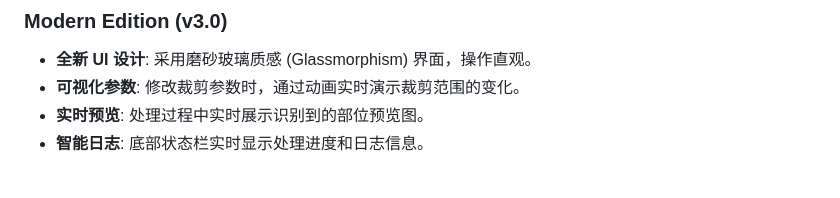
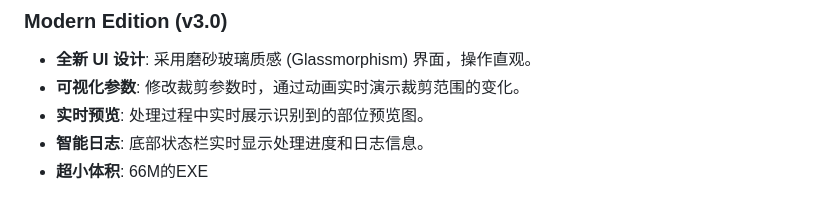
Before and after one commit to wangyff-code/anime_Image_segmentation, a Markdown page: README.md, the part around one of its changes. Rendered like a GitHub page.

```diff
--- a/README.md
+++ b/README.md
@@ -26,4 +26,5 @@
 - **可视化参数**: 修改裁剪参数时，通过动画实时演示裁剪范围的变化。
 - **实时预览**: 处理过程中实时展示识别到的部位预览图。
 - **智能日志**: 底部状态栏实时显示处理进度和日志信息。
+- **超小体积**: 66M的EXE
 
```
Also changed, not shown: other parts of README.md (+1 -2 lines).
